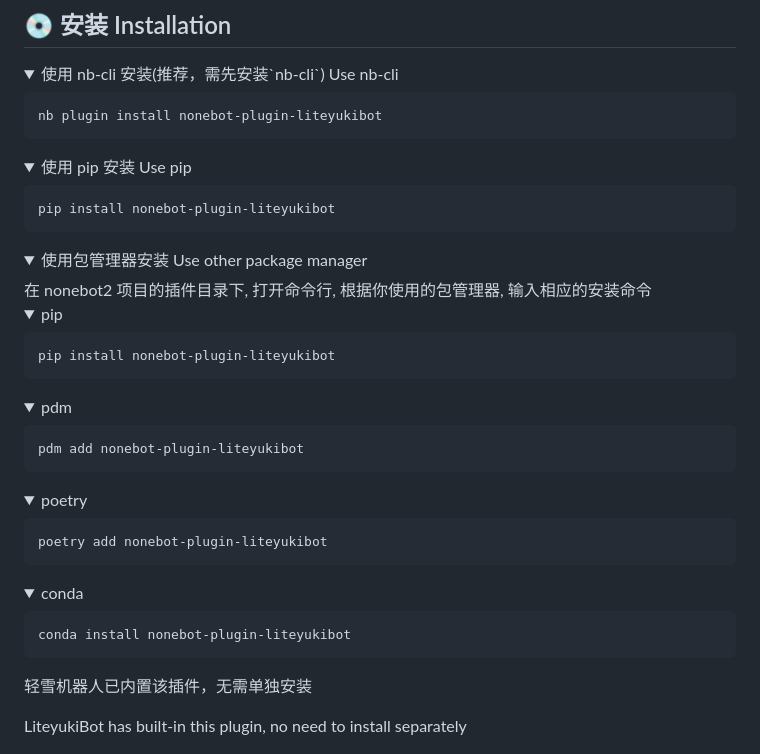
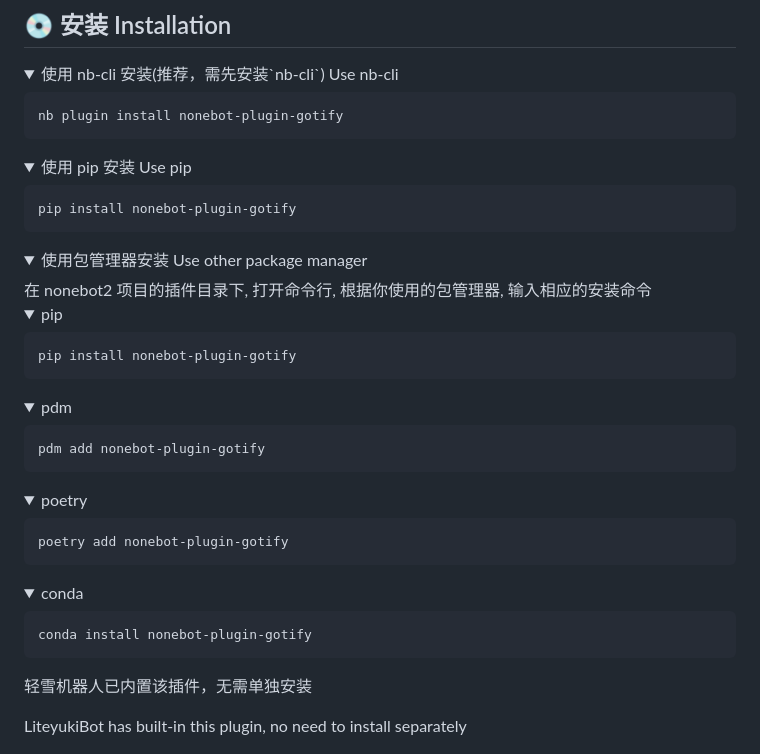
Before and after one commit to snowykami/nonebot-plugin-gotify, a Markdown page: README.md, the part around the change. Drawn GitHub-style; folded sections open.

Commit message:
:sparkles: 更新README.md

```diff
--- a/README.md
+++ b/README.md
@@ -33,14 +33,14 @@ Push Bot lifecycle and chat messages to [Gotify](https://gotify.net/) in real ti
 <details open>
 <summary>使用 nb-cli 安装(推荐，需先安装`nb-cli`)  Use nb-cli</summary>
 
-    nb plugin install nonebot-plugin-liteyukibot
+    nb plugin install nonebot-plugin-gotify
 
 </details>
 
 <details open>
 <summary>使用 pip 安装 Use pip</summary>
 
-    pip install nonebot-plugin-liteyukibot
+    pip install nonebot-plugin-gotify
 
 </details>
 
@@ -51,25 +51,25 @@ Push Bot lifecycle and chat messages to [Gotify](https://gotify.net/) in real ti
 <details>
 <summary>pip</summary>
 
-    pip install nonebot-plugin-liteyukibot
+    pip install nonebot-plugin-gotify
 
 </details>
 <details>
 <summary>pdm</summary>
 
-    pdm add nonebot-plugin-liteyukibot
+    pdm add nonebot-plugin-gotify
 
 </details>
 <details>
 <summary>poetry</summary>
 
-    poetry add nonebot-plugin-liteyukibot
+    poetry add nonebot-plugin-gotify
 
 </details>
 <details>
 <summary>conda</summary>
 
-    conda install nonebot-plugin-liteyukibot
+    conda install nonebot-plugin-gotify
 
 </details>
 </details>
```
